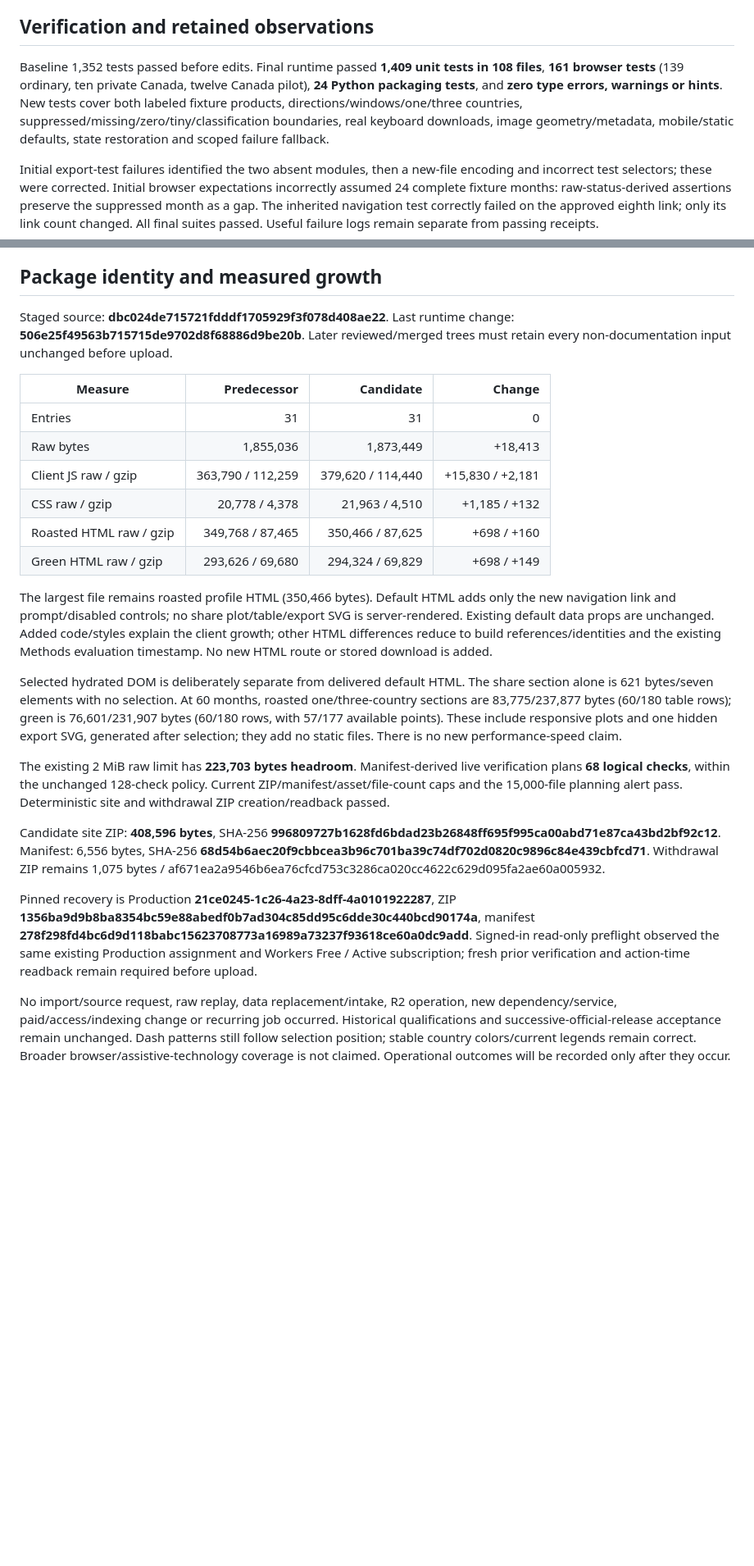
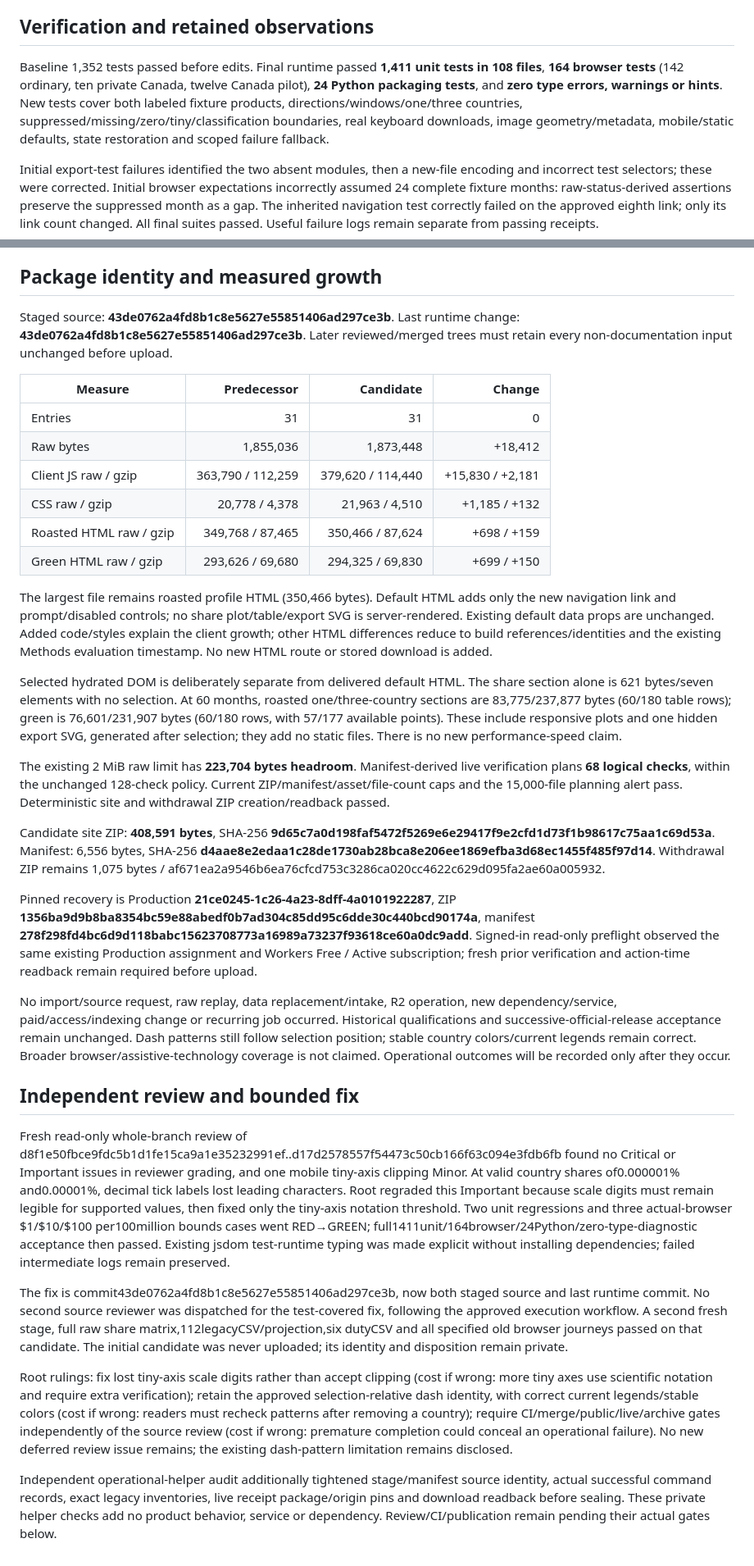
Before and after one commit to Vasuki8/us-trade-tracker, a Markdown page: docs/validation/country-share-history.md, 2 parts joined by grey strips. Shown at 82% size. Rendered like a GitHub page; blank space fills up the shorter version.

Commit message:
Record reviewed fix and final country share candidate acceptance

```diff
--- a/docs/validation/country-share-history.md
+++ b/docs/validation/country-share-history.md
@@ -8,7 +8,7 @@ The new 1920×1080 PNG includes complete product/direction/period, country order
 
 ## Verification and retained observations
 
-Baseline 1,352 tests passed before edits. Final runtime passed **1,409 unit tests in 108 files**, **161 browser tests** (139 ordinary, ten private Canada, twelve Canada pilot), **24 Python packaging tests**, and **zero type errors, warnings or hints**. New tests cover both labeled fixture products, directions/windows/one/three countries, suppressed/missing/zero/tiny/classification boundaries, real keyboard downloads, image geometry/metadata, mobile/static defaults, state restoration and scoped failure fallback.
+Baseline 1,352 tests passed before edits. Final runtime passed **1,411 unit tests in 108 files**, **164 browser tests** (142 ordinary, ten private Canada, twelve Canada pilot), **24 Python packaging tests**, and **zero type errors, warnings or hints**. New tests cover both labeled fixture products, directions/windows/one/three countries, suppressed/missing/zero/tiny/classification boundaries, real keyboard downloads, image geometry/metadata, mobile/static defaults, state restoration and scoped failure fallback.
 
 Initial export-test failures identified the two absent modules, then a new-file encoding and incorrect test selectors; these were corrected. Initial browser expectations incorrectly assumed 24 complete fixture months: raw-status-derived assertions preserve the suppressed month as a gap. The inherited navigation test correctly failed on the approved eighth link; only its link count changed. All final suites passed. Useful failure logs remain separate from passing receipts.
 
@@ -26,25 +26,35 @@ Existing acceptance also passes: **12 duty charts / 446 points / 12 PNGs / six e
 
 ## Package identity and measured growth
 
-Staged source: **dbc024de715721fdddf1705929f3f078d408ae22**. Last runtime change: **506e25f49563b715715de9702d8f68886d9be20b**. Later reviewed/merged trees must retain every non-documentation input unchanged before upload.
+Staged source: **43de0762a4fd8b1c8e5627e55851406ad297ce3b**. Last runtime change: **43de0762a4fd8b1c8e5627e55851406ad297ce3b**. Later reviewed/merged trees must retain every non-documentation input unchanged before upload.
 
 | Measure | Predecessor | Candidate | Change |
 | --- | ---: | ---: | ---: |
 | Entries | 31 | 31 | 0 |
-| Raw bytes | 1,855,036 | 1,873,449 | +18,413 |
+| Raw bytes | 1,855,036 | 1,873,448 | +18,412 |
 | Client JS raw / gzip | 363,790 / 112,259 | 379,620 / 114,440 | +15,830 / +2,181 |
 | CSS raw / gzip | 20,778 / 4,378 | 21,963 / 4,510 | +1,185 / +132 |
-| Roasted HTML raw / gzip | 349,768 / 87,465 | 350,466 / 87,625 | +698 / +160 |
-| Green HTML raw / gzip | 293,626 / 69,680 | 294,324 / 69,829 | +698 / +149 |
+| Roasted HTML raw / gzip | 349,768 / 87,465 | 350,466 / 87,624 | +698 / +159 |
+| Green HTML raw / gzip | 293,626 / 69,680 | 294,325 / 69,830 | +699 / +150 |
 
 The largest file remains roasted profile HTML (350,466 bytes). Default HTML adds only the new navigation link and prompt/disabled controls; no share plot/table/export SVG is server-rendered. Existing default data props are unchanged. Added code/styles explain the client growth; other HTML differences reduce to build references/identities and the existing Methods evaluation timestamp. No new HTML route or stored download is added.
 
 Selected hydrated DOM is deliberately separate from delivered default HTML. The share section alone is 621 bytes/seven elements with no selection. At 60 months, roasted one/three-country sections are 83,775/237,877 bytes (60/180 table rows); green is 76,601/231,907 bytes (60/180 rows, with 57/177 available points). These include responsive plots and one hidden export SVG, generated after selection; they add no static files. There is no new performance-speed claim.
 
-The existing 2 MiB raw limit has **223,703 bytes headroom**. Manifest-derived live verification plans **68 logical checks**, within the unchanged 128-check policy. Current ZIP/manifest/asset/file-count caps and the 15,000-file planning alert pass. Deterministic site and withdrawal ZIP creation/readback passed.
+The existing 2 MiB raw limit has **223,704 bytes headroom**. Manifest-derived live verification plans **68 logical checks**, within the unchanged 128-check policy. Current ZIP/manifest/asset/file-count caps and the 15,000-file planning alert pass. Deterministic site and withdrawal ZIP creation/readback passed.
 
-Candidate site ZIP: **408,596 bytes**, SHA-256 **996809727b1628fd6bdad23b26848ff695f995ca00abd71e87ca43bd2bf92c12**. Manifest: 6,556 bytes, SHA-256 **68d54b6aec20f9cbbcea3b96c701ba39c74df702d0820c9896c84e439cbfcd71**. Withdrawal ZIP remains 1,075 bytes / af671ea2a9546b6ea76cfcd753c3286ca020cc4622c629d095fa2ae60a005932.
+Candidate site ZIP: **408,591 bytes**, SHA-256 **9d65c7a0d198faf5472f5269e6e29417f9e2cfd1d73f1b98617c75aa1c69d53a**. Manifest: 6,556 bytes, SHA-256 **d4aae8e2edaa1c28de1730ab28bca8e206ee1869efba3d68ec1455f485f97d14**. Withdrawal ZIP remains 1,075 bytes / af671ea2a9546b6ea76cfcd753c3286ca020cc4622c629d095fa2ae60a005932.
 
 Pinned recovery is Production **21ce0245-1c26-4a23-8dff-4a0101922287**, ZIP **1356ba9d9b8ba8354bc59e88abedf0b7ad304c85dd95c6dde30c440bcd90174a**, manifest **278f298fd4bc6d9d118babc15623708773a16989a73237f93618ce60a0dc9add**. Signed-in read-only preflight observed the same existing Production assignment and Workers Free / Active subscription; fresh prior verification and action-time readback remain required before upload.
 
 No import/source request, raw replay, data replacement/intake, R2 operation, new dependency/service, paid/access/indexing change or recurring job occurred. Historical qualifications and successive-official-release acceptance remain unchanged. Dash patterns still follow selection position; stable country colors/current legends remain correct. Broader browser/assistive-technology coverage is not claimed. Operational outcomes will be recorded only after they occur.
+
+## Independent review and bounded fix
+
+Fresh read-only whole-branch review of d8f1e50fbce9fdc5b1d1fe15ca9a1e35232991ef..d17d2578557f54473c50cb166f63c094e3fdb6fb found no Critical or Important issues in reviewer grading, and one mobile tiny-axis clipping Minor. At valid country shares of0.000001% and0.00001%, decimal tick labels lost leading characters. Root regraded this Important because scale digits must remain legible for supported values, then fixed only the tiny-axis notation threshold. Two unit regressions and three actual-browser $1/$10/$100 per100million bounds cases went RED→GREEN; full1411unit/164browser/24Python/zero-type-diagnostic acceptance then passed. Existing jsdom test-runtime typing was made explicit without installing dependencies; failed intermediate logs remain preserved.
+
+The fix is commit43de0762a4fd8b1c8e5627e55851406ad297ce3b, now both staged source and last runtime commit. No second source reviewer was dispatched for the test-covered fix, following the approved execution workflow. A second fresh stage, full raw share matrix,112legacyCSV/projection,six dutyCSV and all specified old browser journeys passed on that candidate. The initial candidate was never uploaded; its identity and disposition remain private.
+
+Root rulings: fix lost tiny-axis scale digits rather than accept clipping (cost if wrong: more tiny axes use scientific notation and require extra verification); retain the approved selection-relative dash identity, with correct current legends/stable colors (cost if wrong: readers must recheck patterns after removing a country); require CI/merge/public/live/archive gates independently of the source review (cost if wrong: premature completion could conceal an operational failure). No new deferred review issue remains; the existing dash-pattern limitation remains disclosed.
+
+Independent operational-helper audit additionally tightened stage/manifest source identity, actual successful command records, exact legacy inventories, live receipt package/origin pins and download readback before sealing. These private helper checks add no product behavior, service or dependency. Review/CI/publication remain pending their actual gates below.
```
Also changed, not shown: README.md (+1 -1 lines), 1 other file.
